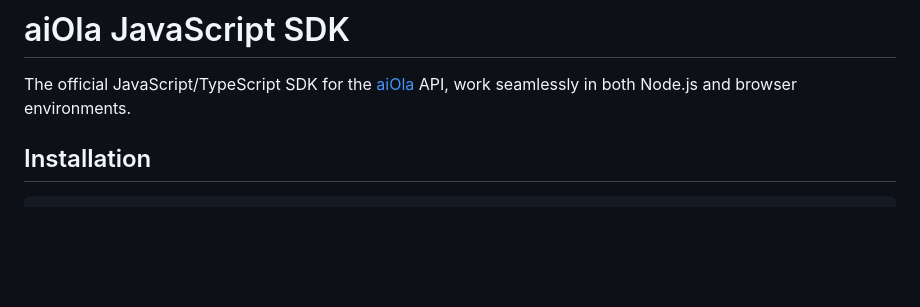
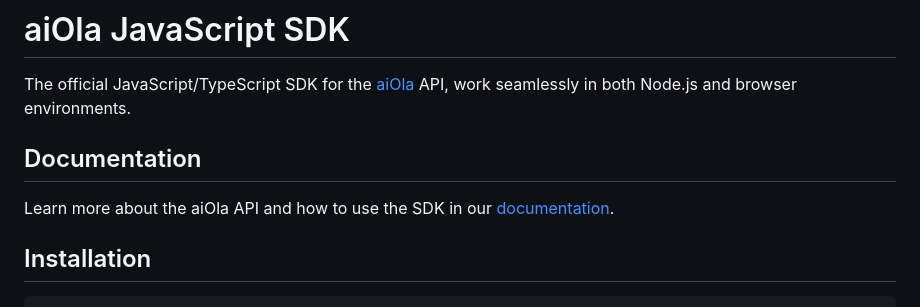
Before and after one commit to aiola-lab/aiola-js-sdk, a Markdown page: README.md, the part around the change. Rendered like a GitHub page; blank space fills up the shorter version.

Commit message:
docs: add link to official docs

```diff
--- a/README.md
+++ b/README.md
@@ -1,6 +1,10 @@
 # aiOla JavaScript SDK
 
 The official JavaScript/TypeScript SDK for the [aiOla](https://aiola.com) API, work seamlessly in both Node.js and browser environments.
+
+## Documentation
+
+Learn more about the aiOla API and how to use the SDK in our [documentation](https://docs.aiola.ai).
 
 ## Installation
 
```
